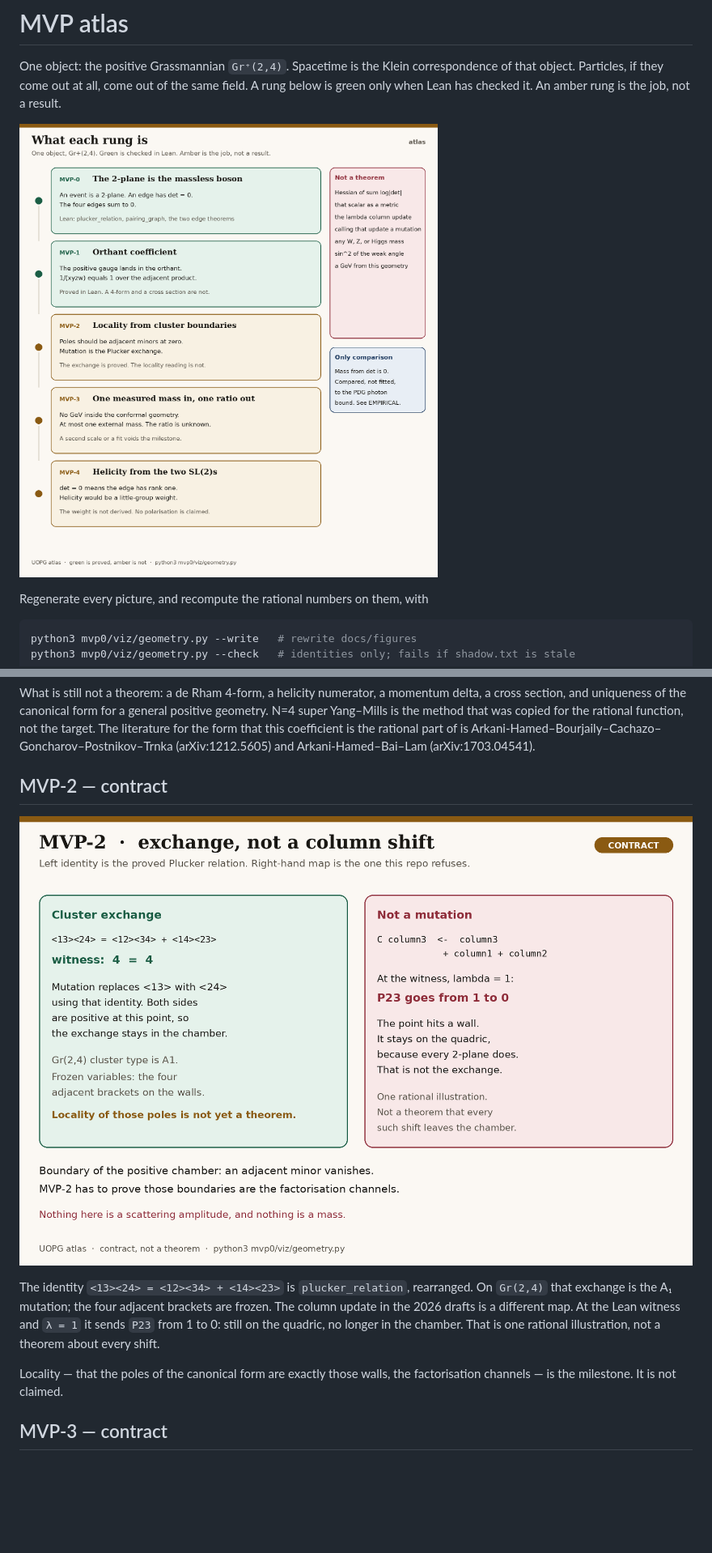
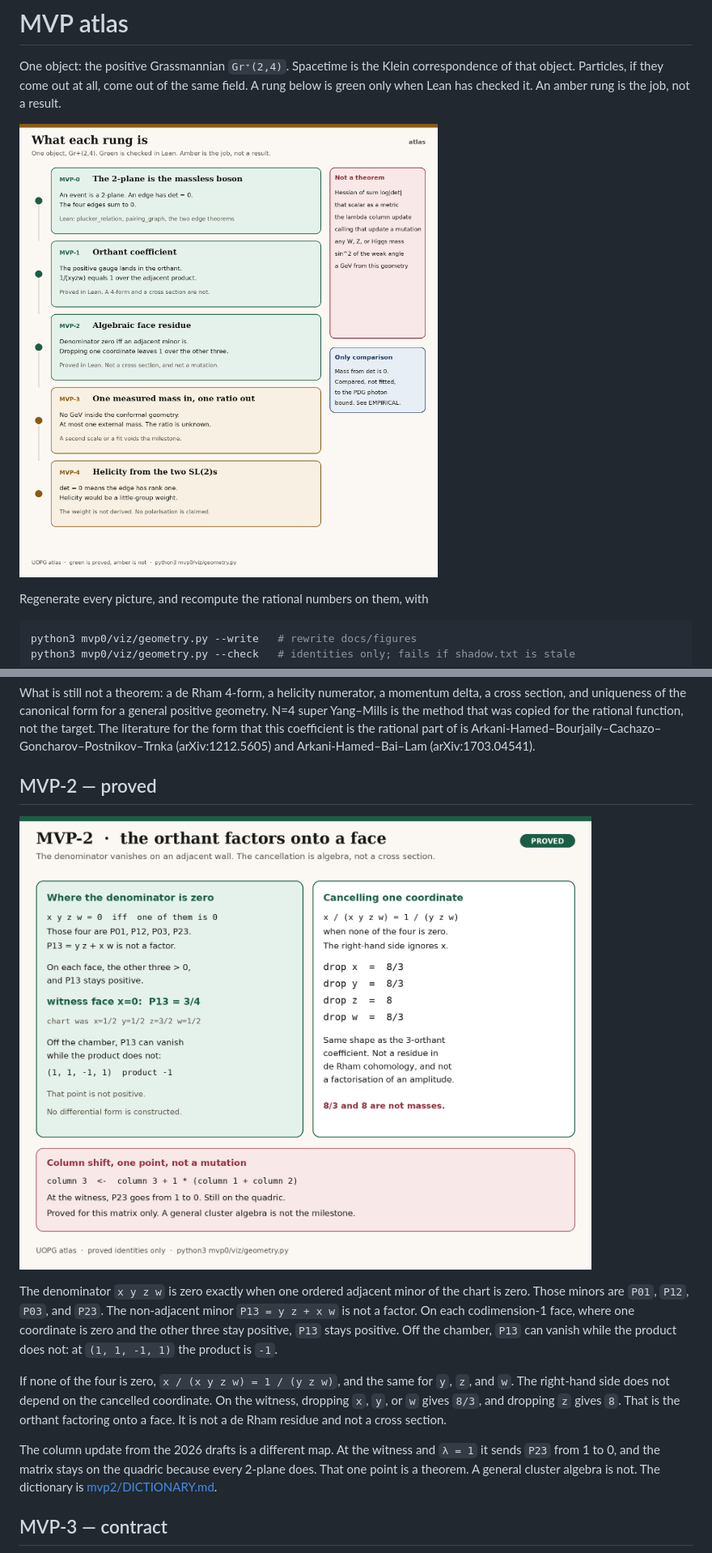
Before and after one commit to savanc/UOPG-Emergent-Spacetime, a Markdown page: docs/ROADMAP.md, 2 parts joined by grey strips. Shown: that part at 81% size. GitHub-like rendering; pictures changed too: docs/figures/mvp-ladder.png, docs/figures/mvp2-cluster.png; blank space fills up the shorter version.

```diff
--- a/docs/ROADMAP.md
+++ b/docs/ROADMAP.md
@@ -39,5 +39,5 @@ On the MVP-0 witness the chart is `(1/2, 1/2, 3/2, 1/2)`, the orthant coefficien
 
 What is still not a theorem: a de Rham 4-form, a helicity numerator, a momentum delta, a cross section, and uniqueness of the canonical form for a general positive geometry. N=4 super Yang–Mills is the method that was copied for the rational function, not the target. The literature for the form that this coefficient is the rational part of is Arkani-Hamed–Bourjaily–Cachazo–Goncharov–Postnikov–Trnka (arXiv:1212.5605) and Arkani-Hamed–Bai–Lam (arXiv:1703.04541).
 
-## MVP-2 — contract
+## MVP-2 — proved
 
@@ -45,7 +45,9 @@ What is still not a theorem: a de Rham 4-form, a helicity numerator, a momentum
 
-The identity `<13><24> = <12><34> + <14><23>` is `plucker_relation`, rearranged. On `Gr(2,4)` that exchange is the A₁ mutation; the four adjacent brackets are frozen. The column update in the 2026 drafts is a different map. At the Lean witness and `λ = 1` it sends `P23` from 1 to 0: still on the quadric, no longer in the chamber. That is one rational illustration, not a theorem about every shift.
+The denominator `x y z w` is zero exactly when one ordered adjacent minor of the chart is zero. Those minors are `P01`, `P12`, `P03`, and `P23`. The non-adjacent minor `P13 = y z + x w` is not a factor. On each codimension-1 face, where one coordinate is zero and the other three stay positive, `P13` stays positive. Off the chamber, `P13` can vanish while the product does not: at `(1, 1, -1, 1)` the product is `-1`.
 
-Locality — that the poles of the canonical form are exactly those walls, the factorisation channels — is the milestone. It is not claimed.
+If none of the four is zero, `x / (x y z w) = 1 / (y z w)`, and the same for `y`, `z`, and `w`. The right-hand side does not depend on the cancelled coordinate. On the witness, dropping `x`, `y`, or `w` gives `8/3`, and dropping `z` gives `8`. That is the orthant factoring onto a face. It is not a de Rham residue and not a cross section.
+
+The column update from the 2026 drafts is a different map. At the witness and `λ = 1` it sends `P23` from 1 to 0, and the matrix stays on the quadric because every 2-plane does. That one point is a theorem. A general cluster algebra is not. The dictionary is [mvp2/DICTIONARY.md](../mvp2/DICTIONARY.md).
 
 ## MVP-3 — contract
 
```
Also changed, not shown: other parts of docs/ROADMAP.md (+5 -2 lines), README.md (+5 -0 lines), mvp1/DICTIONARY.md (+1 -1 lines), mvp2/DICTIONARY.md (added, +16 -0 lines), mvp2/README.md (added, +37 -0 lines), 10 other files.
